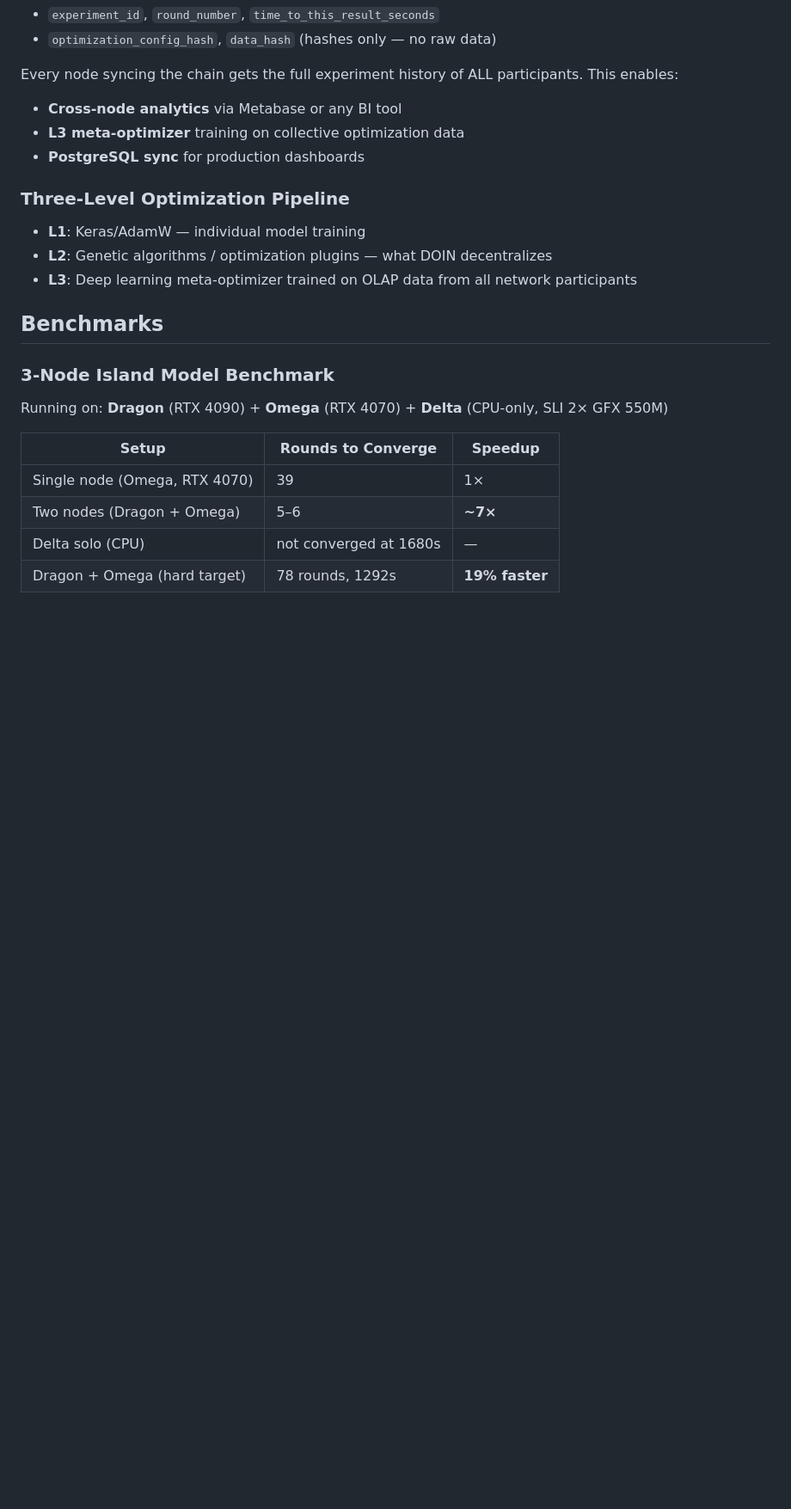
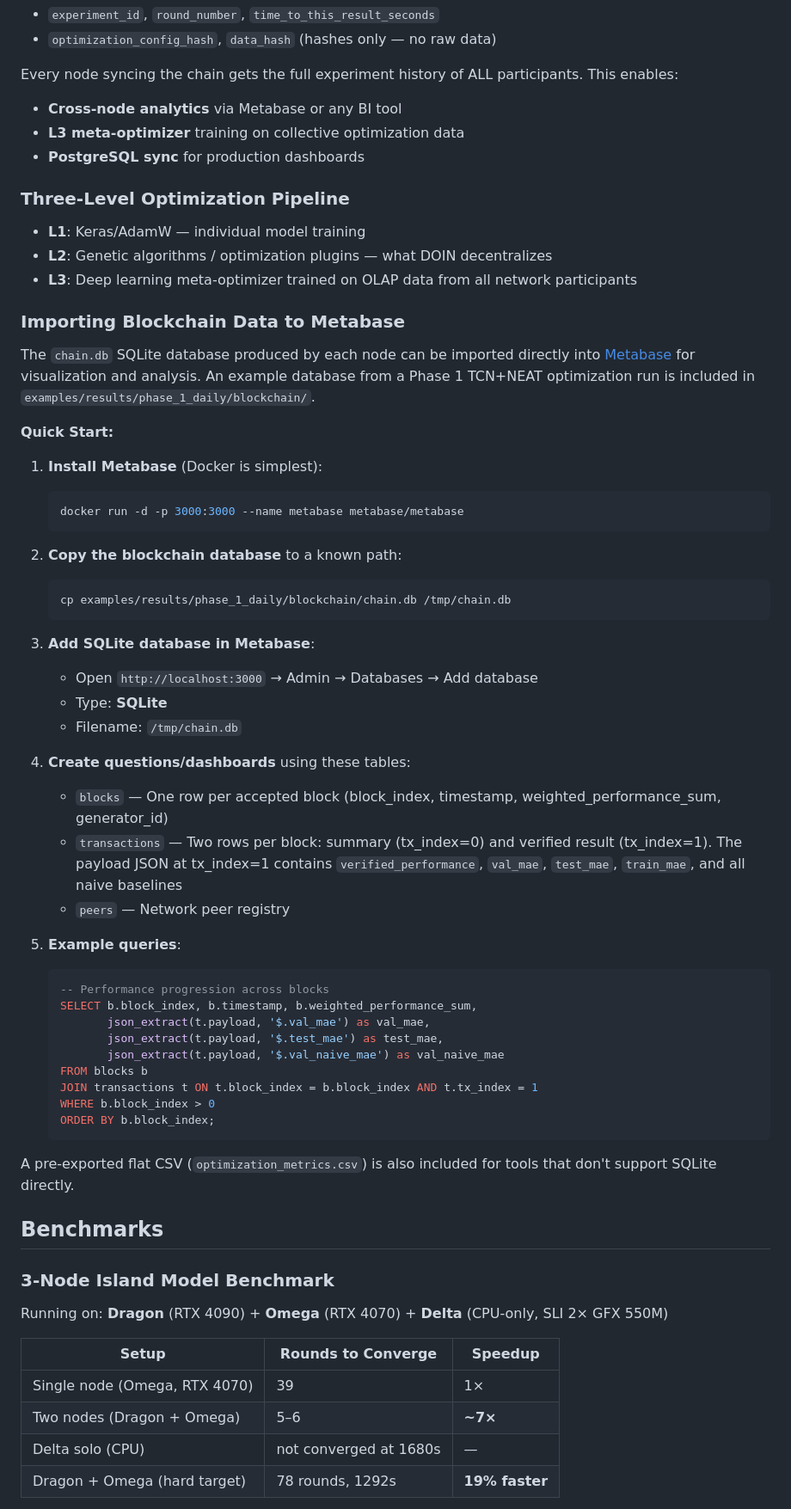
Before and after one commit to harveybc/doin-node, a Markdown page: README.md, the part around the change. Shown at 86% size. Rendered like a GitHub page; blank space fills up the shorter version.

Commit message:
docs: add Metabase import instructions for blockchain data

````diff
--- a/README.md
+++ b/README.md
@@ -404,6 +404,47 @@ Every node syncing the chain gets the full experiment history of ALL participant
 - **L2**: Genetic algorithms / optimization plugins — what DOIN decentralizes
 - **L3**: Deep learning meta-optimizer trained on OLAP data from all network participants
 
+### Importing Blockchain Data to Metabase
+
+The `chain.db` SQLite database produced by each node can be imported directly into [Metabase](https://www.metabase.com/) for visualization and analysis. An example database from a Phase 1 TCN+NEAT optimization run is included in `examples/results/phase_1_daily/blockchain/`.
+
+**Quick Start:**
+
+1. **Install Metabase** (Docker is simplest):
+   ```bash
+   docker run -d -p 3000:3000 --name metabase metabase/metabase
+   ```
+
+2. **Copy the blockchain database** to a known path:
+   ```bash
+   cp examples/results/phase_1_daily/blockchain/chain.db /tmp/chain.db
+   ```
+
+3. **Add SQLite database in Metabase**:
+   - Open `http://localhost:3000` → Admin → Databases → Add database
+   - Type: **SQLite**
+   - Filename: `/tmp/chain.db`
+
+4. **Create questions/dashboards** using these tables:
+   - `blocks` — One row per accepted block (block_index, timestamp, weighted_performance_sum, generator_id)
+   - `transactions` — Two rows per block: summary (tx_index=0) and verified result (tx_index=1). The payload JSON at tx_index=1 contains `verified_performance`, `val_mae`, `test_mae`, `train_mae`, and all naive baselines
+   - `peers` — Network peer registry
+
+5. **Example queries**:
+   ```sql
+   -- Performance progression across blocks
+   SELECT b.block_index, b.timestamp, b.weighted_performance_sum,
+          json_extract(t.payload, '$.val_mae') as val_mae,
+          json_extract(t.payload, '$.test_mae') as test_mae,
+          json_extract(t.payload, '$.val_naive_mae') as val_naive_mae
+   FROM blocks b
+   JOIN transactions t ON t.block_index = b.block_index AND t.tx_index = 1
+   WHERE b.block_index > 0
+   ORDER BY b.block_index;
+   ```
+
+A pre-exported flat CSV (`optimization_metrics.csv`) is also included for tools that don't support SQLite directly.
+
 ## Benchmarks
 
 ### 3-Node Island Model Benchmark
````
